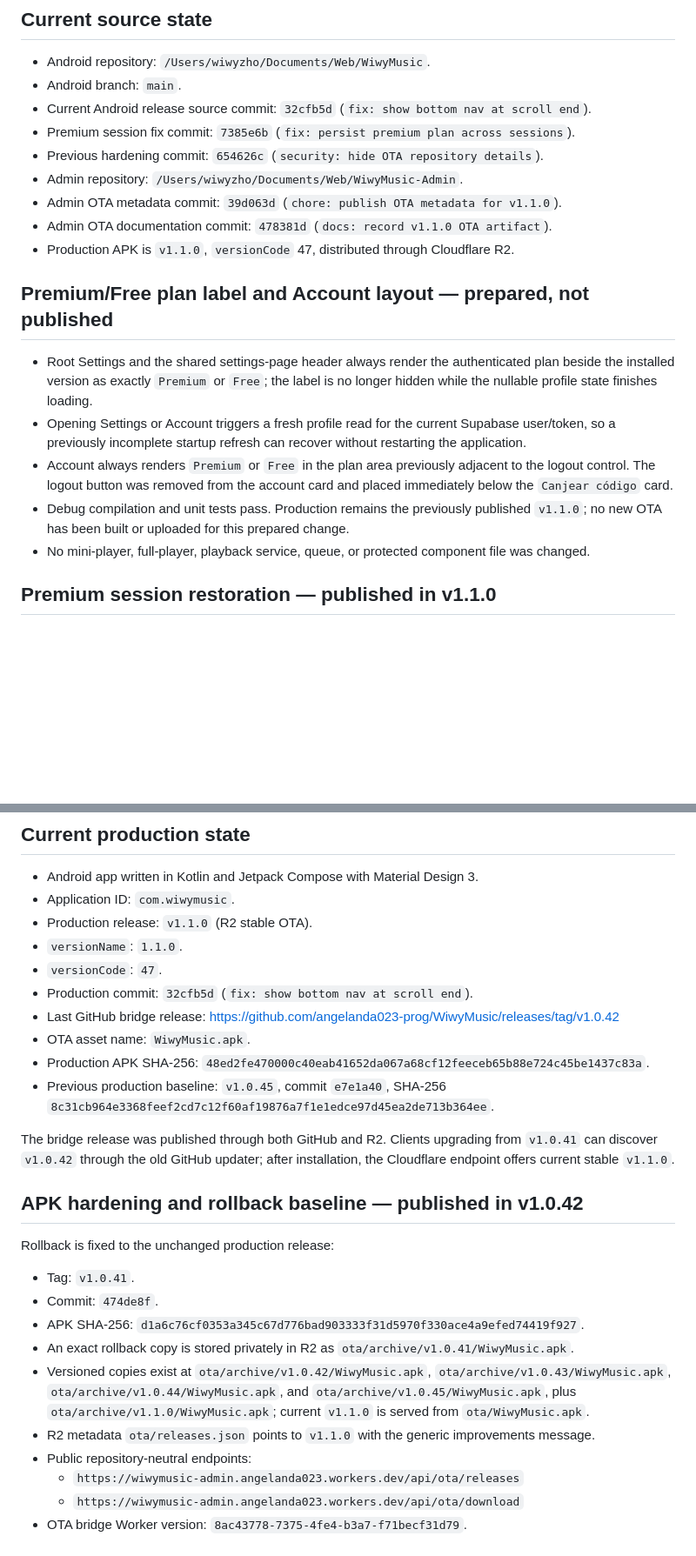
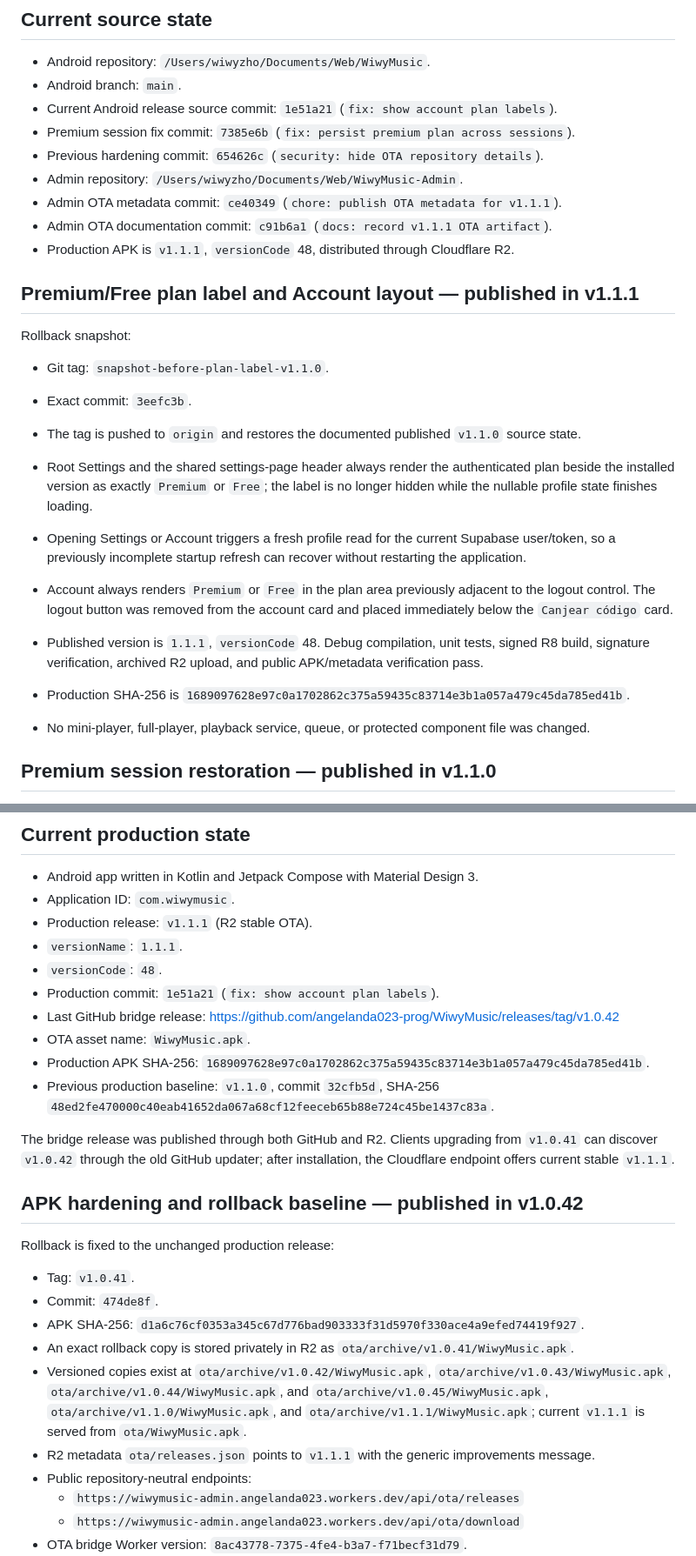
Before and after one commit to angelanda023-prog/WiwyMusic, a Markdown page: docs/AI_HANDOFF.md, 2 parts joined by grey strips. Shown at 87% size. GitHub-like rendering; blank space fills up the shorter version.

Commit message:
docs: record v1.1.1 release

```diff
--- a/docs/AI_HANDOFF.md
+++ b/docs/AI_HANDOFF.md
@@ -10,15 +10,21 @@ build, deployment, migration, or release. Do not create competing project-memory
 
 - Android repository: `/Users/wiwyzho/Documents/Web/WiwyMusic`.
 - Android branch: `main`.
-- Current Android release source commit: `32cfb5d` (`fix: show bottom nav at scroll end`).
+- Current Android release source commit: `1e51a21` (`fix: show account plan labels`).
 - Premium session fix commit: `7385e6b` (`fix: persist premium plan across sessions`).
 - Previous hardening commit: `654626c` (`security: hide OTA repository details`).
 - Admin repository: `/Users/wiwyzho/Documents/Web/WiwyMusic-Admin`.
-- Admin OTA metadata commit: `39d063d` (`chore: publish OTA metadata for v1.1.0`).
-- Admin OTA documentation commit: `478381d` (`docs: record v1.1.0 OTA artifact`).
-- Production APK is `v1.1.0`, `versionCode` 47, distributed through Cloudflare R2.
+- Admin OTA metadata commit: `ce40349` (`chore: publish OTA metadata for v1.1.1`).
+- Admin OTA documentation commit: `c91b6a1` (`docs: record v1.1.1 OTA artifact`).
+- Production APK is `v1.1.1`, `versionCode` 48, distributed through Cloudflare R2.
 
-## Premium/Free plan label and Account layout — prepared, not published
+## Premium/Free plan label and Account layout — published in v1.1.1
+
+Rollback snapshot:
+
+- Git tag: `snapshot-before-plan-label-v1.1.0`.
+- Exact commit: `3eefc3b`.
+- The tag is pushed to `origin` and restores the documented published `v1.1.0` source state.
 
 - Root Settings and the shared settings-page header always render the authenticated plan beside
   the installed version as exactly `Premium` or `Free`; the label is no longer hidden while the
@@ -28,8 +34,10 @@ build, deployment, migration, or release. Do not create competing project-memory
 - Account always renders `Premium` or `Free` in the plan area previously adjacent to the logout
   control. The logout button was removed from the account card and placed immediately below the
   `Canjear código` card.
-- Debug compilation and unit tests pass. Production remains the previously published `v1.1.0`;
-  no new OTA has been built or uploaded for this prepared change.
+- Published version is `1.1.1`, `versionCode` 48. Debug compilation, unit tests, signed R8
+  build, signature verification, archived R2 upload, and public APK/metadata verification pass.
+- Production SHA-256 is
+  `1689097628e97c0a1702862c375a59435c83714e3b1a057a479c45da785ed41b`.
 - No mini-player, full-player, playback service, queue, or protected component file was changed.
 
 ## Premium session restoration — published in v1.1.0
@@ -158,19 +166,19 @@ admin panel.
 
 - Android app written in Kotlin and Jetpack Compose with Material Design 3.
 - Application ID: `com.wiwymusic`.
-- Production release: `v1.1.0` (R2 stable OTA).
-- `versionName`: `1.1.0`.
-- `versionCode`: `47`.
-- Production commit: `32cfb5d` (`fix: show bottom nav at scroll end`).
+- Production release: `v1.1.1` (R2 stable OTA).
+- `versionName`: `1.1.1`.
+- `versionCode`: `48`.
+- Production commit: `1e51a21` (`fix: show account plan labels`).
 - Last GitHub bridge release: <https://github.com/angelanda023-prog/WiwyMusic/releases/tag/v1.0.42>
 - OTA asset name: `WiwyMusic.apk`.
-- Production APK SHA-256: `48ed2fe470000c40eab41652da067a68cf12feeceb65b88e724c45be1437c83a`.
-- Previous production baseline: `v1.0.45`, commit `e7e1a40`, SHA-256
-  `8c31cb964e3368feef2cd7c12f60af19876a7f1e1edce97d45ea2de713b364ee`.
+- Production APK SHA-256: `1689097628e97c0a1702862c375a59435c83714e3b1a057a479c45da785ed41b`.
+- Previous production baseline: `v1.1.0`, commit `32cfb5d`, SHA-256
+  `48ed2fe470000c40eab41652da067a68cf12feeceb65b88e724c45be1437c83a`.
 
 The bridge release was published through both GitHub and R2. Clients upgrading from `v1.0.41`
 can discover `v1.0.42` through the old GitHub updater; after installation, the Cloudflare
-endpoint offers current stable `v1.1.0`.
+endpoint offers current stable `v1.1.1`.
 
 ## APK hardening and rollback baseline — published in v1.0.42
 
@@ -183,9 +191,9 @@ Rollback is fixed to the unchanged production release:
   `ota/archive/v1.0.41/WiwyMusic.apk`.
 - Versioned copies exist at `ota/archive/v1.0.42/WiwyMusic.apk`,
   `ota/archive/v1.0.43/WiwyMusic.apk`, `ota/archive/v1.0.44/WiwyMusic.apk`, and
-  `ota/archive/v1.0.45/WiwyMusic.apk`, plus `ota/archive/v1.1.0/WiwyMusic.apk`; current
-  `v1.1.0` is served from `ota/WiwyMusic.apk`.
-- R2 metadata `ota/releases.json` points to `v1.1.0` with the generic improvements message.
+  `ota/archive/v1.0.45/WiwyMusic.apk`, `ota/archive/v1.1.0/WiwyMusic.apk`, and
+  `ota/archive/v1.1.1/WiwyMusic.apk`; current `v1.1.1` is served from `ota/WiwyMusic.apk`.
+- R2 metadata `ota/releases.json` points to `v1.1.1` with the generic improvements message.
 - Public repository-neutral endpoints:
   - `https://wiwymusic-admin.angelanda023.workers.dev/api/ota/releases`
   - `https://wiwymusic-admin.angelanda023.workers.dev/api/ota/download`
```
